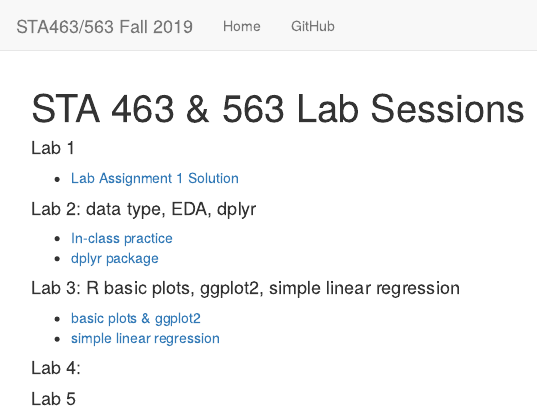
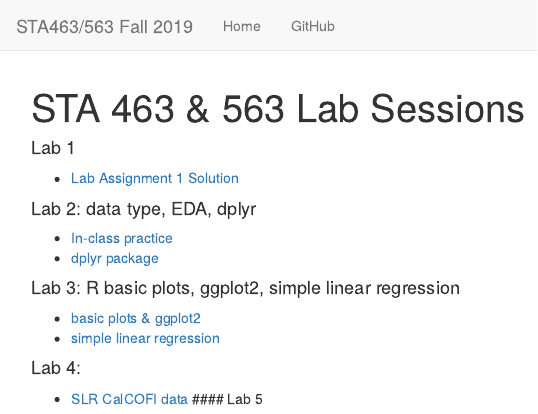
Before and after one commit to dleelab/STA463_563_Fall2019, an R Markdown document (analysis/index.Rmd): the page in a window 1100 px wide, from its top. Rendered offline with R 4.5, knitr and Pandoc, with nearby package versions; drawn as R Markdown's standard HTML page in place of the format the file asks for.

Commit message:
lab4 added

```diff
--- a/analysis/index.Rmd
+++ b/analysis/index.Rmd
@@ -20,4 +20,5 @@ editor_options:
 * [simple linear regression](slr_prac.html)
 
 #### Lab 4:
+* [SLR CalCOFI data](slr_calcofi.html)
 #### Lab 5
```
